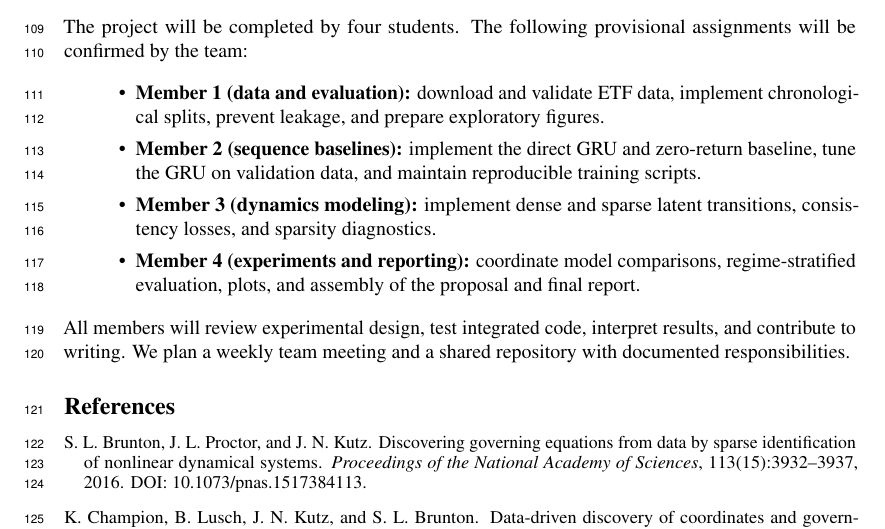
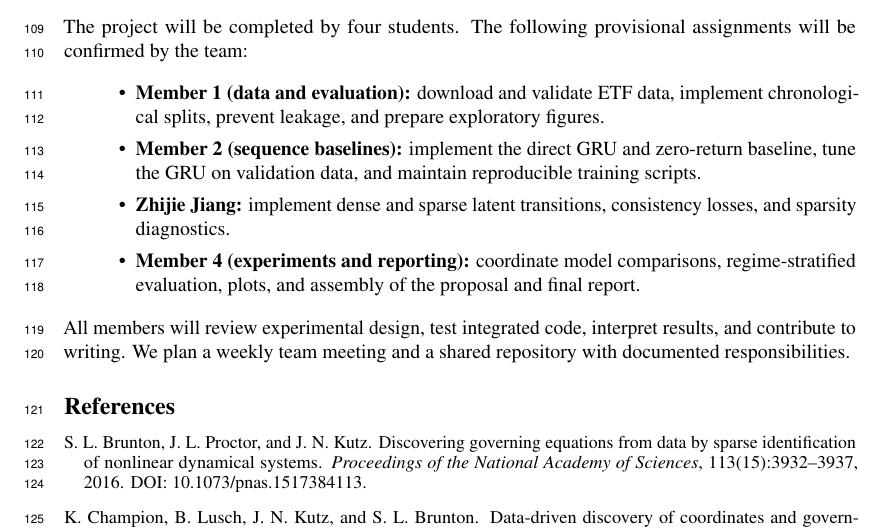
Before and after one commit to willejiang/413StockPredictor, a LaTeX paper (neurips_2026_revised.tex): part of page 4 of 4, cut so that both start at the same text. Compiled offline with pdfLaTeX.

Commit message:
add names

```diff
--- a/neurips_2026_revised.tex
+++ b/neurips_2026_revised.tex
@@ -20,7 +20,7 @@
 \author{%
   Four-Person Project Team \\
   CSC413 Course Project Proposal \\
-  \texttt{Names and student IDs to be added}
+  \texttt{Zhijie Jiang(jian1223)}
 }
 
 
@@ -124,7 +124,7 @@ The project will be completed by four students. The following provisional assign
 \begin{itemize}
 \item \textbf{Member 1 (data and evaluation):} download and validate ETF data, implement chronological splits, prevent leakage, and prepare exploratory figures.
 \item \textbf{Member 2 (sequence baselines):} implement the direct GRU and zero-return baseline, tune the GRU on validation data, and maintain reproducible training scripts.
-\item \textbf{Member 3 (dynamics modeling):} implement dense and sparse latent transitions, consistency losses, and sparsity diagnostics.
+\item \textbf{Zhijie Jiang:} implement dense and sparse latent transitions, consistency losses, and sparsity diagnostics.
 \item \textbf{Member 4 (experiments and reporting):} coordinate model comparisons, regime-stratified evaluation, plots, and assembly of the proposal and final report.
 \end{itemize}
 All members will review experimental design, test integrated code, interpret results, and contribute to writing. We plan a weekly team meeting and a shared repository with documented responsibilities.
```
